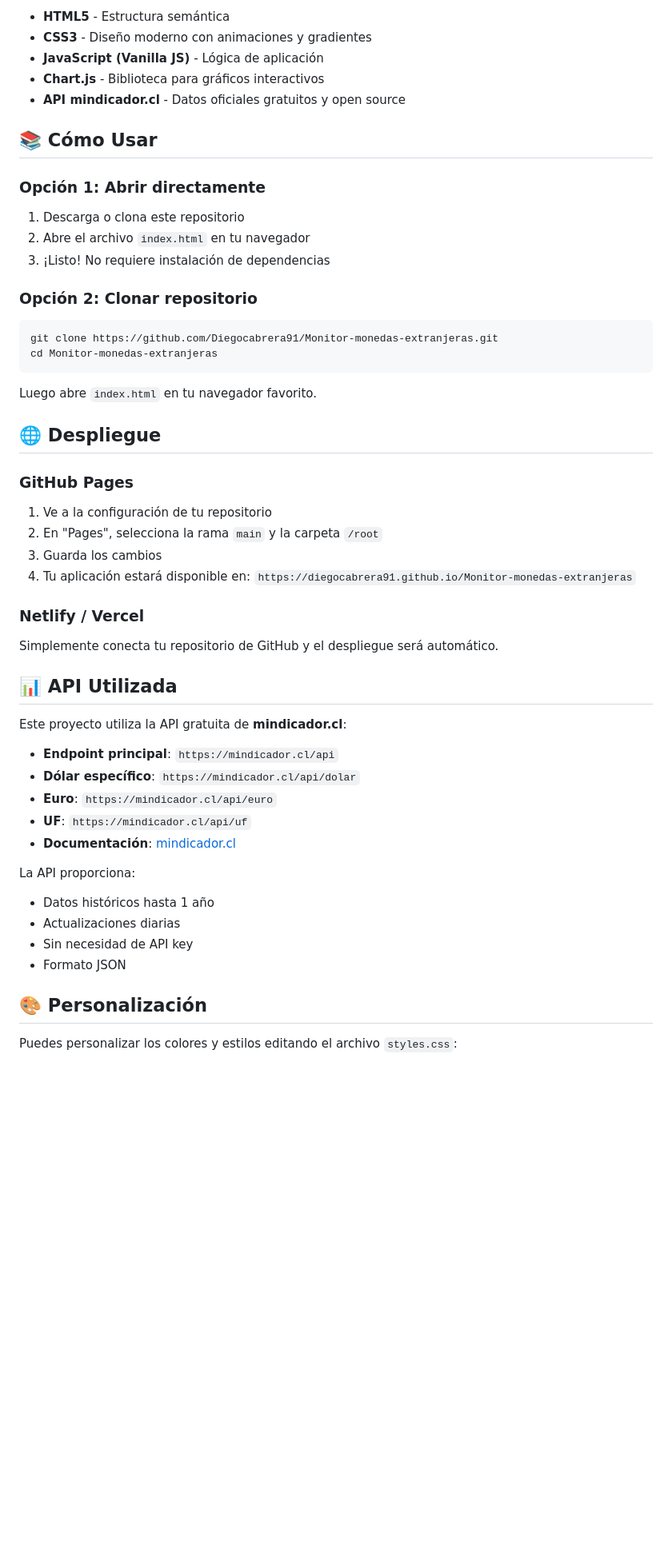
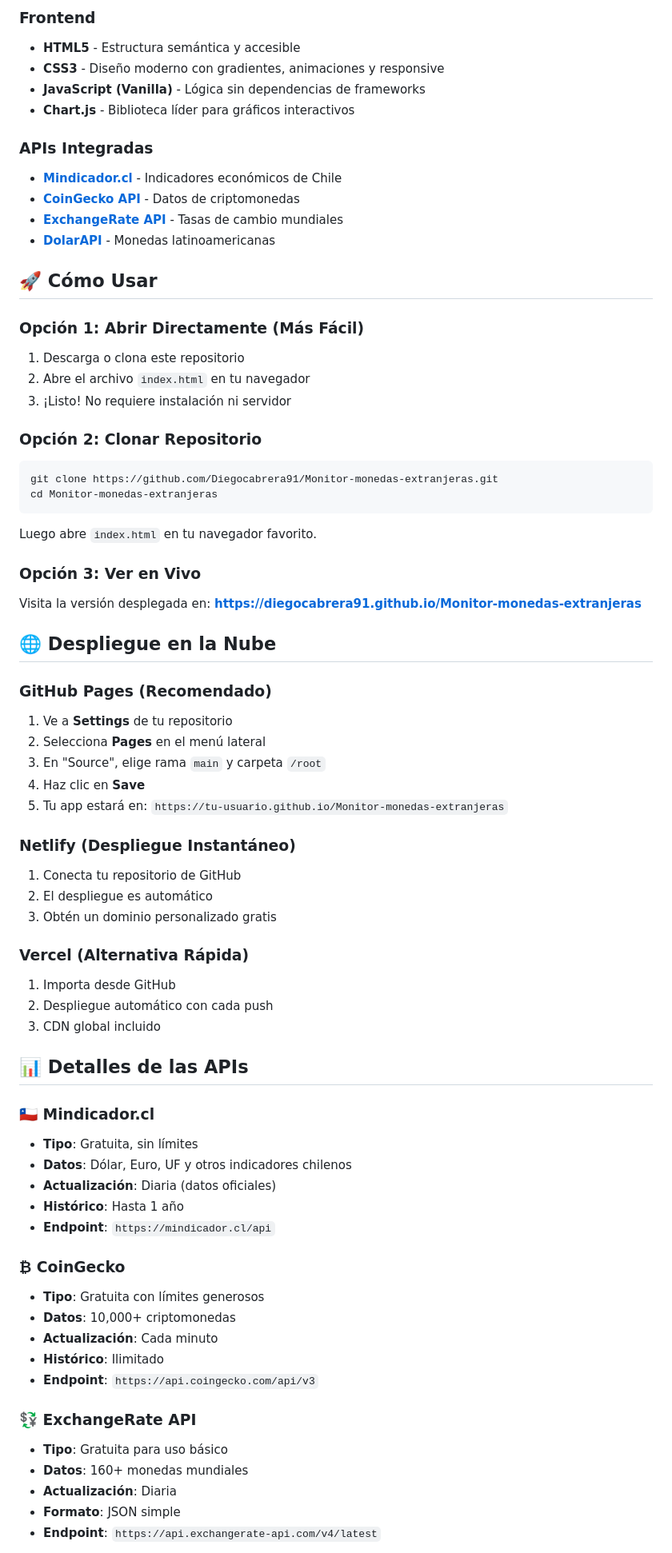
Before and after one commit to Diegocabrera91/Monitor-monedas-extranjeras, a Markdown page: README.md, the part around one of its changes. Shown at 80% size. GitHub-like rendering; blank space fills up the shorter version.

Commit message:
Actualizar README con nuevas monedas y APIs integradas

````diff
--- a/README.md
+++ b/README.md
@@ -41,18 +72,24 @@ Aplicación web en tiempo real para monitorear el valor del dólar, euro, UF y o
 
-- **HTML5** - Estructura semántica
-- **CSS3** - Diseño moderno con animaciones y gradientes
-- **JavaScript (Vanilla JS)** - Lógica de aplicación
-- **Chart.js** - Biblioteca para gráficos interactivos
-- **API mindicador.cl** - Datos oficiales gratuitos y open source
+### Frontend
+- **HTML5** - Estructura semántica y accesible
+- **CSS3** - Diseño moderno con gradientes, animaciones y responsive
+- **JavaScript (Vanilla)** - Lógica sin dependencias de frameworks
+- **Chart.js** - Biblioteca líder para gráficos interactivos
 
-## 📚 Cómo Usar
+### APIs Integradas
+- **[Mindicador.cl](https://mindicador.cl)** - Indicadores económicos de Chile
+- **[CoinGecko API](https://www.coingecko.com/api)** - Datos de criptomonedas
+- **[ExchangeRate API](https://exchangeratesapi.io)** - Tasas de cambio mundiales
+- **[DolarAPI](https://dolarapi.com)** - Monedas latinoamericanas
 
-### Opción 1: Abrir directamente
+## 🚀 Cómo Usar
+
+### Opción 1: Abrir Directamente (Más Fácil)
 1. Descarga o clona este repositorio
 2. Abre el archivo `index.html` en tu navegador
-3. ¡Listo! No requiere instalación de dependencias
+3. ¡Listo! No requiere instalación ni servidor
 
-### Opción 2: Clonar repositorio
+### Opción 2: Clonar Repositorio
 ```bash
 git clone https://github.com/Diegocabrera91/Monitor-monedas-extranjeras.git
 cd Monitor-monedas-extranjeras
@@ -60,34 +97,49 @@ cd Monitor-monedas-extranjeras
 
 Luego abre `index.html` en tu navegador favorito.
 
-## 🌐 Despliegue
+### Opción 3: Ver en Vivo
+Visita la versión desplegada en:
+**https://diegocabrera91.github.io/Monitor-monedas-extranjeras**
 
-### GitHub Pages
-1. Ve a la configuración de tu repositorio
-2. En "Pages", selecciona la rama `main` y la carpeta `/root`
-3. Guarda los cambios
-4. Tu aplicación estará disponible en: `https://diegocabrera91.github.io/Monitor-monedas-extranjeras`
+## 🌐 Despliegue en la Nube
 
-### Netlify / Vercel
-Simplemente conecta tu repositorio de GitHub y el despliegue será automático.
+### GitHub Pages (Recomendado)
+1. Ve a **Settings** de tu repositorio
+2. Selecciona **Pages** en el menú lateral
+3. En "Source", elige rama `main` y carpeta `/root`
+4. Haz clic en **Save**
+5. Tu app estará en: `https://tu-usuario.github.io/Monitor-monedas-extranjeras`
 
-## 📊 API Utilizada
+### Netlify (Despliegue Instantáneo)
+1. Conecta tu repositorio de GitHub
+2. El despliegue es automático
+3. Obtén un dominio personalizado gratis
 
-Este proyecto utiliza la API gratuita de **mindicador.cl**:
+### Vercel (Alternativa Rápida)
+1. Importa desde GitHub
+2. Despliegue automático con cada push
+3. CDN global incluido
 
-- **Endpoint principal**: `https://mindicador.cl/api`
-- **Dólar específico**: `https://mindicador.cl/api/dolar`
-- **Euro**: `https://mindicador.cl/api/euro`
-- **UF**: `https://mindicador.cl/api/uf`
-- **Documentación**: [mindicador.cl](https://mindicador.cl)
+## 📊 Detalles de las APIs
 
-La API proporciona:
-- Datos históricos hasta 1 año
-- Actualizaciones diarias
-- Sin necesidad de API key
-- Formato JSON
+### 🇨🇱 Mindicador.cl
+- **Tipo**: Gratuita, sin límites
+- **Datos**: Dólar, Euro, UF y otros indicadores chilenos
+- **Actualización**: Diaria (datos oficiales)
+- **Histórico**: Hasta 1 año
+- **Endpoint**: `https://mindicador.cl/api`
 
-## 🎨 Personalización
+### ₿ CoinGecko
+- **Tipo**: Gratuita con límites generosos
+- **Datos**: 10,000+ criptomonedas
+- **Actualización**: Cada minuto
+- **Histórico**: Ilimitado
+- **Endpoint**: `https://api.coingecko.com/api/v3`
 
-Puedes personalizar los colores y estilos editando el archivo `styles.css`:
+### 💱 ExchangeRate API
+- **Tipo**: Gratuita para uso básico
+- **Datos**: 160+ monedas mundiales
+- **Actualización**: Diaria
+- **Formato**: JSON simple
+- **Endpoint**: `https://api.exchangerate-api.com/v4/latest`
 
````
Also changed, not shown: other parts of README.md (+159 -50 lines).
